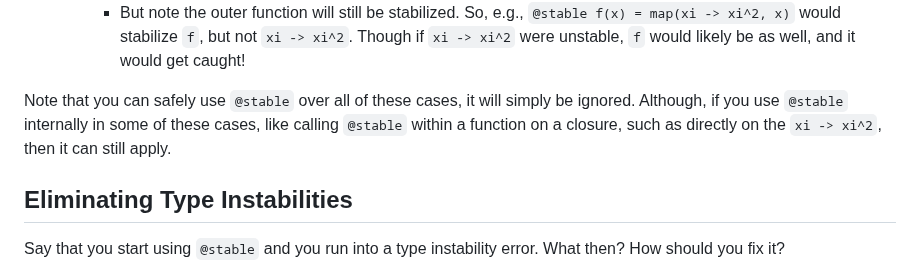
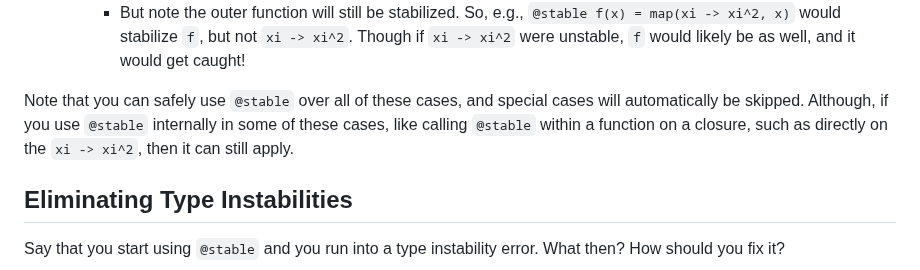
Before and after one commit to MilesCranmer/DispatchDoctor.jl, a Markdown page: README.md, the part around the change. GitHub-like rendering.

```diff
--- a/README.md
+++ b/README.md
@@ -206,7 +206,7 @@ you will also need to use `default_codegen_level="min"`.
 	- A function inside another function (a closure).
 		- But note the outer function will still be stabilized. So, e.g., `@stable f(x) = map(xi -> xi^2, x)` would stabilize `f`, but not `xi -> xi^2`. Though if `xi -> xi^2` were unstable, `f` would likely be as well, and it would get caught!
 
-Note that you can safely use `@stable` over all of these cases, it will simply be ignored. Although, if you use `@stable` internally in some of these cases, like calling `@stable` within a function on a closure, such as directly on the `xi -> xi^2`, then it can still apply.
+Note that you can safely use `@stable` over all of these cases, and special cases will automatically be skipped. Although, if you use `@stable` internally in some of these cases, like calling `@stable` within a function on a closure, such as directly on the `xi -> xi^2`, then it can still apply.
 
 
 
```
